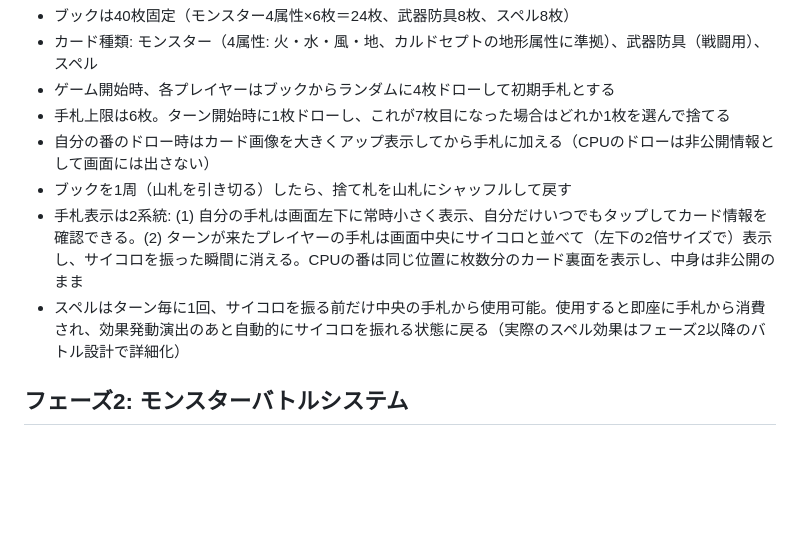
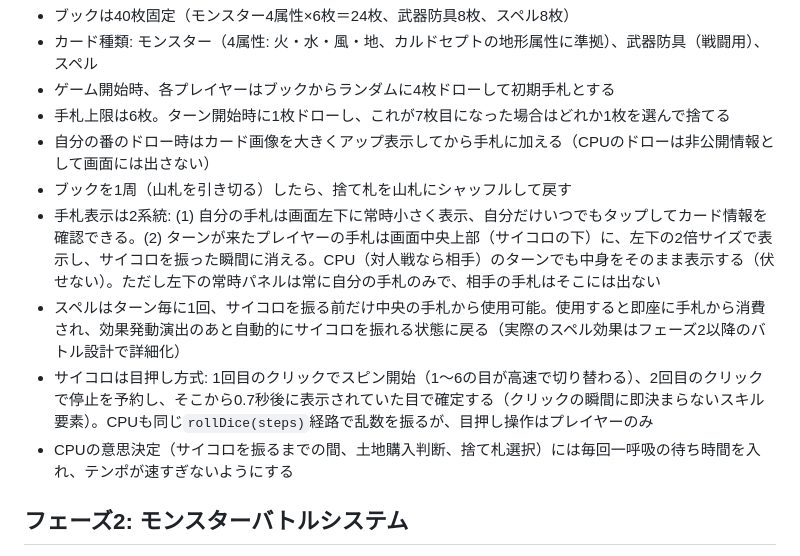
Before and after one commit to saint-chinu/chinu-quest2, a Markdown page: chinu-quest2-spec_1.md, the part around the change. Rendered like a GitHub page; blank space fills up the shorter version.

Commit message:
Document dice timing mechanic, CPU pacing, and revised hand visibility
Co-Authored-By: Claude Sonnet 5 <noreply@anthropic.com>

```diff
--- a/chinu-quest2-spec_1.md
+++ b/chinu-quest2-spec_1.md
@@ -50,8 +50,10 @@
 - 手札上限は6枚。ターン開始時に1枚ドローし、これが7枚目になった場合はどれか1枚を選んで捨てる
 - 自分の番のドロー時はカード画像を大きくアップ表示してから手札に加える（CPUのドローは非公開情報として画面には出さない）
 - ブックを1周（山札を引き切る）したら、捨て札を山札にシャッフルして戻す
-- 手札表示は2系統: (1) 自分の手札は画面左下に常時小さく表示、自分だけいつでもタップしてカード情報を確認できる。(2) ターンが来たプレイヤーの手札は画面中央にサイコロと並べて（左下の2倍サイズで）表示し、サイコロを振った瞬間に消える。CPUの番は同じ位置に枚数分のカード裏面を表示し、中身は非公開のまま
+- 手札表示は2系統: (1) 自分の手札は画面左下に常時小さく表示、自分だけいつでもタップしてカード情報を確認できる。(2) ターンが来たプレイヤーの手札は画面中央上部（サイコロの下）に、左下の2倍サイズで表示し、サイコロを振った瞬間に消える。CPU（対人戦なら相手）のターンでも中身をそのまま表示する（伏せない）。ただし左下の常時パネルは常に自分の手札のみで、相手の手札はそこには出ない
 - スペルはターン毎に1回、サイコロを振る前だけ中央の手札から使用可能。使用すると即座に手札から消費され、効果発動演出のあと自動的にサイコロを振れる状態に戻る（実際のスペル効果はフェーズ2以降のバトル設計で詳細化）
+- サイコロは目押し方式: 1回目のクリックでスピン開始（1〜6の目が高速で切り替わる）、2回目のクリックで停止を予約し、そこから0.7秒後に表示されていた目で確定する（クリックの瞬間に即決まらないスキル要素）。CPUも同じ`rollDice(steps)`経路で乱数を振るが、目押し操作はプレイヤーのみ
+- CPUの意思決定（サイコロを振るまでの間、土地購入判断、捨て札選択）には毎回一呼吸の待ち時間を入れ、テンポが速すぎないようにする
 
 ## フェーズ2: モンスターバトルシステム
 - マスに止まった際、モンスターとのバトルが発生する仕組みに拡張
```
